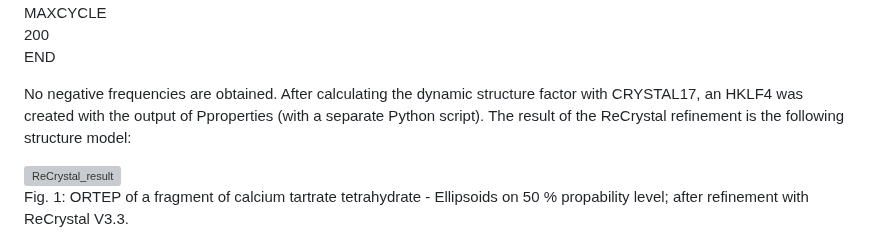
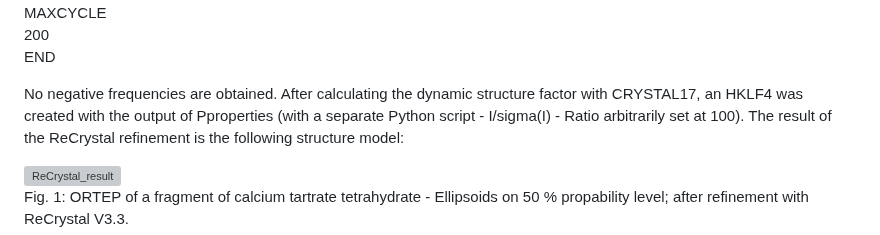
Before and after one commit to MichaelPatzer/ReCrystal, a Markdown page: README.md, the part around the change. Drawn GitHub-style; grey boxes are pictures that could not be loaded.

```diff
--- a/README.md
+++ b/README.md
@@ -84,7 +84,7 @@ MAXCYCLE\
 END
 
 No negative frequencies are obtained.
-After calculating the dynamic structure factor with CRYSTAL17, an HKLF4 was created with the output of Pproperties (with a separate Python script).
+After calculating the dynamic structure factor with CRYSTAL17, an HKLF4 was created with the output of Pproperties (with a separate Python script - I/sigma(I) - Ratio arbitrarily set at 100).
 The result of the ReCrystal refinement is the following structure model:
 
 <img width="724" alt="ReCrystal_result" src="https://github.com/MichaelPatzer/ReCrystal/assets/135106090/0d600afb-2159-4e21-9bad-0c6b63c8be77">
```
